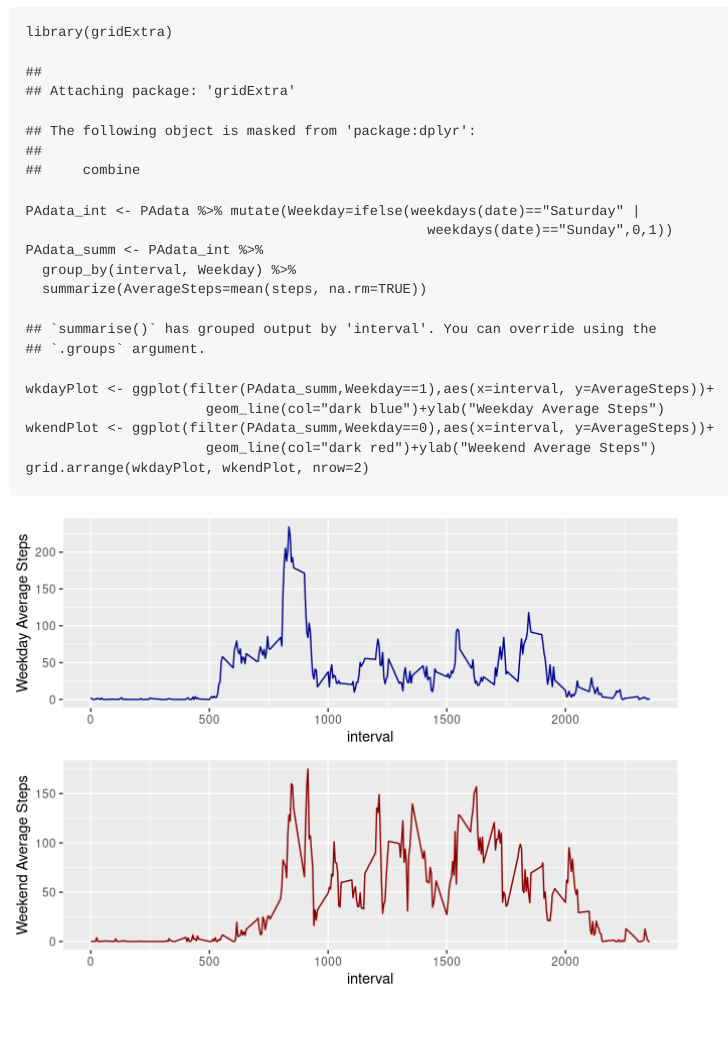
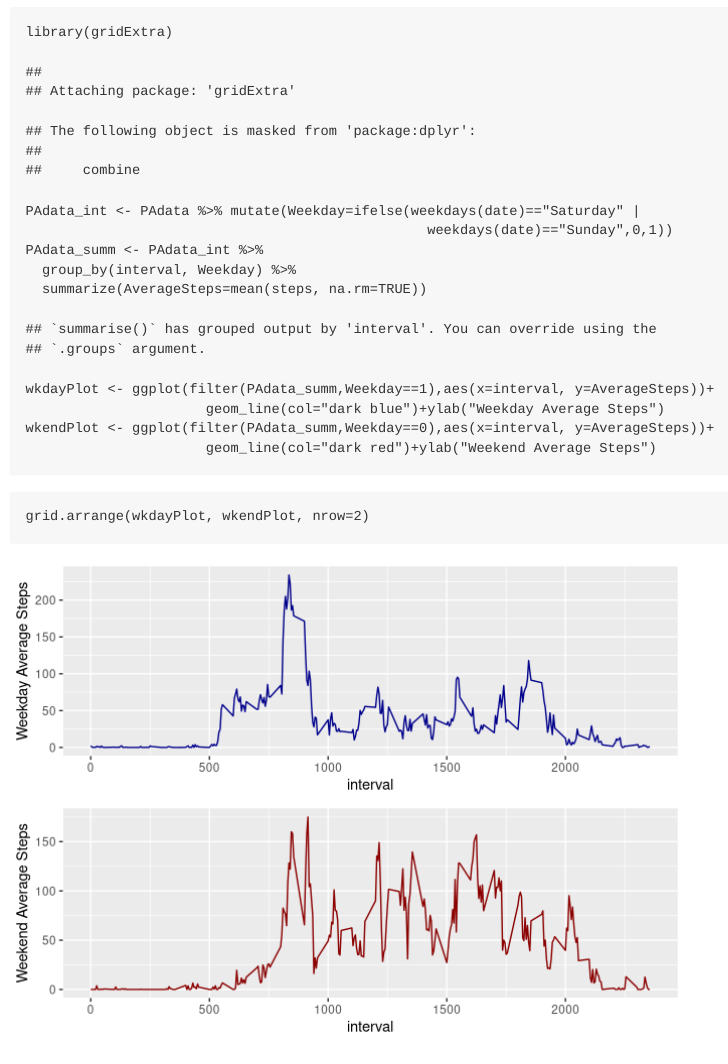
Before and after one commit to chellaton/PersonalActivity, an R Markdown document (PA1_template.Rmd): the page in a window 1100 px wide, from 4220 px down. Rendered offline with R 4.5, knitr and Pandoc, with nearby package versions.

Commit message:
trying grid again.

````diff
--- a/PA1_template.Rmd
+++ b/PA1_template.Rmd
@@ -100,5 +100,8 @@ wkdayPlot <- ggplot(filter(PAdata_summ,Weekday==1),aes(x=interval, y=AverageStep
                       geom_line(col="dark blue")+ylab("Weekday Average Steps")
 wkendPlot <- ggplot(filter(PAdata_summ,Weekday==0),aes(x=interval, y=AverageSteps))+
                       geom_line(col="dark red")+ylab("Weekend Average Steps")
+```
+
+``` {r panel plot}
 grid.arrange(wkdayPlot, wkendPlot, nrow=2)
 ```
````
Also changed, not shown: PA1_template.md, 1 other file.
